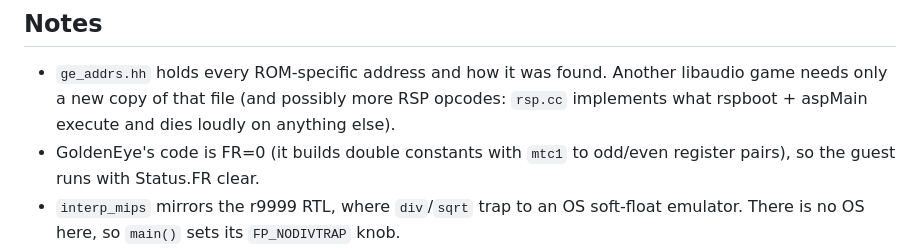
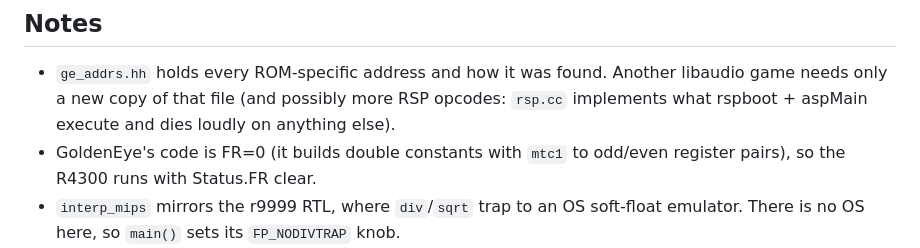
Before and after one commit to dsheffie/goldeneye-music, a Markdown page: gemusic/README.md, the part around the change. Drawn GitHub-style.

```diff
--- a/gemusic/README.md
+++ b/gemusic/README.md
@@ -106,7 +106,7 @@ multiply-accumulate ops end to end.
   libaudio game needs only a new copy of that file (and possibly more RSP opcodes:
   `rsp.cc` implements what rspboot + aspMain execute and dies loudly on anything else).
 - GoldenEye's code is FR=0 (it builds double constants with `mtc1` to odd/even register
-  pairs), so the guest runs with Status.FR clear.
+  pairs), so the R4300 runs with Status.FR clear.
 - `interp_mips` mirrors the r9999 RTL, where `div`/`sqrt` trap to an OS soft-float
   emulator.  There is no OS here, so `main()` sets its `FP_NODIVTRAP` knob.
 - Dependencies: zlib, boost::program_options, plus whatever interp_mips links
```
Also changed, not shown: THEORY_OF_OPERATION.md (+104 -16 lines).
